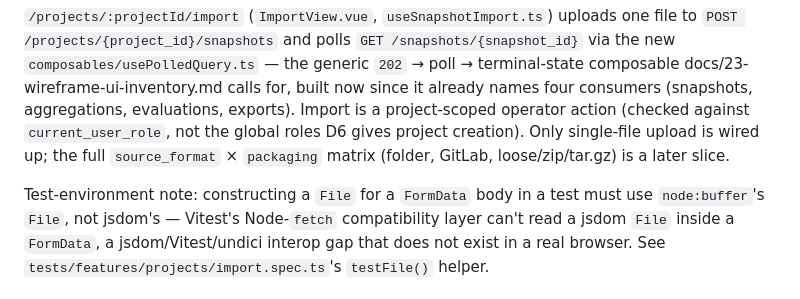
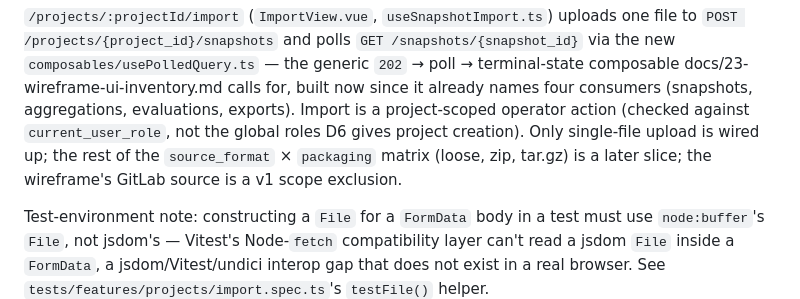
Before and after one commit to telota/gendertagger, a Markdown page: frontend/README.md, the part around the change. Rendered like a GitHub page.

```diff
--- a/frontend/README.md
+++ b/frontend/README.md
@@ -147,7 +147,7 @@ exist before M4.
 docs/23-wireframe-ui-inventory.md calls for, built now since it already names four consumers (snapshots,
 aggregations, evaluations, exports). Import is a project-scoped operator action (checked against
 `current_user_role`, not the global roles D6 gives project creation). Only single-file upload is wired up;
-the full `source_format` × `packaging` matrix (folder, GitLab, loose/zip/tar.gz) is a later slice.
+the rest of the `source_format` × `packaging` matrix (loose, zip, tar.gz) is a later slice; the wireframe's GitLab source is a v1 scope exclusion.
 
 Test-environment note: constructing a `File` for a `FormData` body in a test must use `node:buffer`'s
 `File`, not jsdom's — Vitest's Node-`fetch` compatibility layer can't read a jsdom `File` inside a
```
Also changed, not shown: docs/24-frontend-delivery-plan.md (+1 -1 lines).
